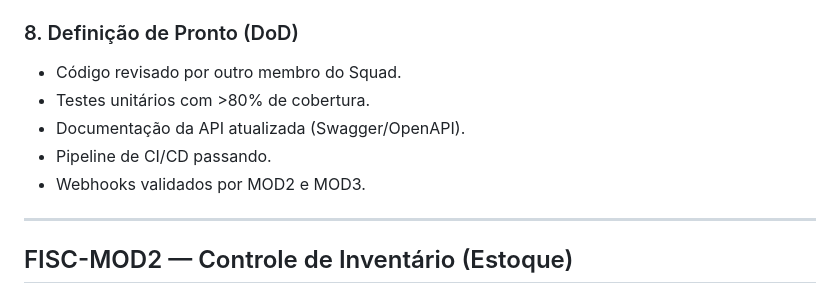
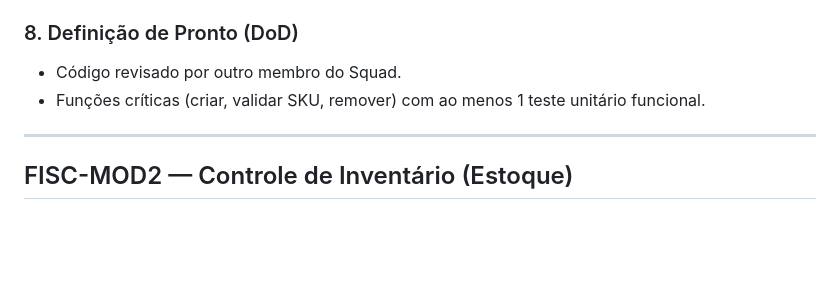
Before and after one commit to GestaoProjetos2026/Fiscal-Finance, a Markdown page: README.md, the part around the change. GitHub-like rendering; blank space fills up the shorter version.

Commit message:
Atualizado Definição de Pronto
Alterado alguns e removido outros

```diff
--- a/README.md
+++ b/README.md
@@ -102,10 +102,7 @@ Estrutura de dados — Produto
 ### 8. Definição de Pronto (DoD)
 
 - Código revisado por outro membro do Squad.
-- Testes unitários com >80% de cobertura.
-- Documentação da API atualizada (Swagger/OpenAPI).
-- Pipeline de CI/CD passando.
-- Webhooks validados por MOD2 e MOD3.
+- Funções críticas (criar, validar SKU, remover) com ao menos 1 teste unitário funcional.
 
 ---
 
```
